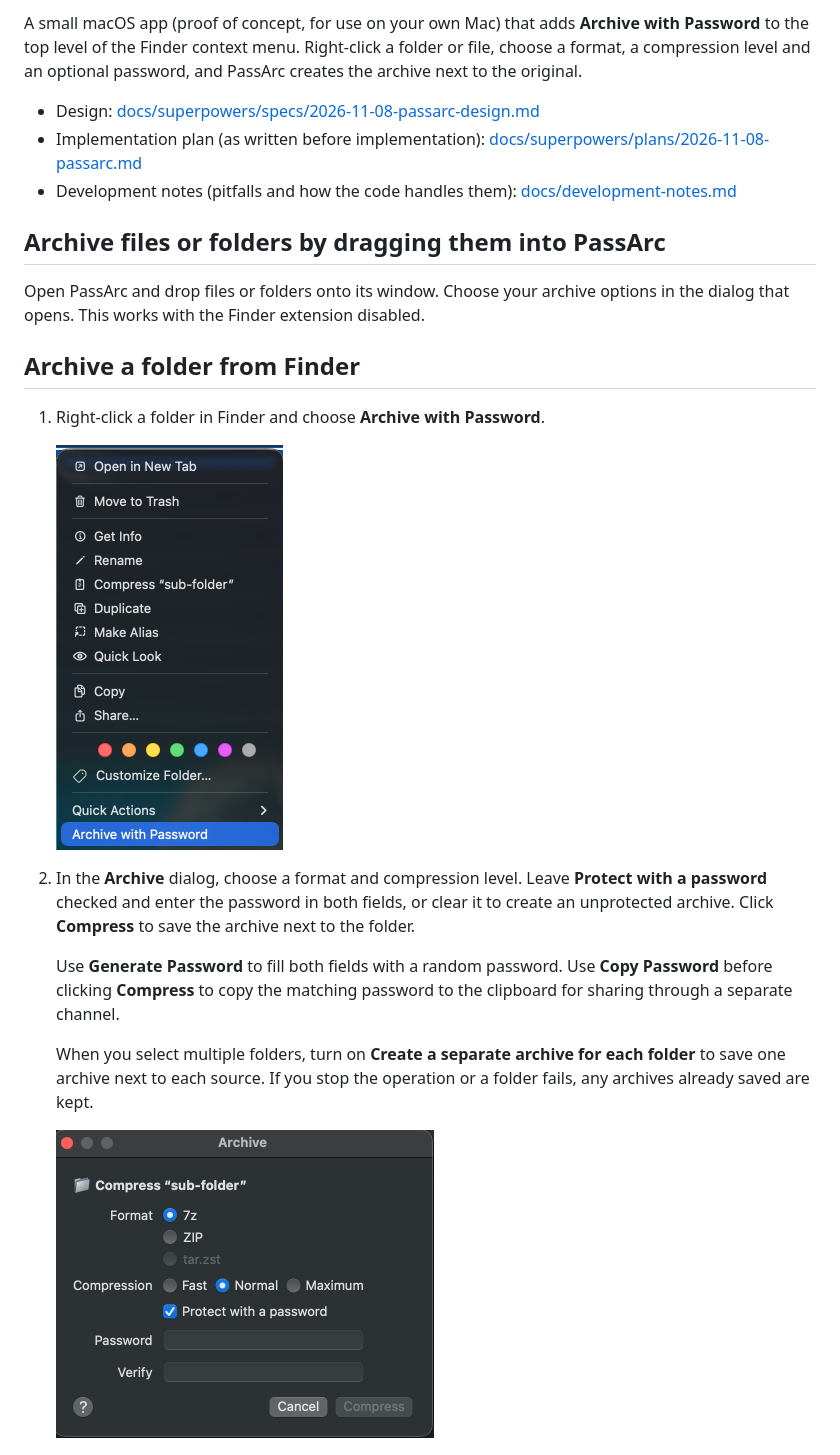
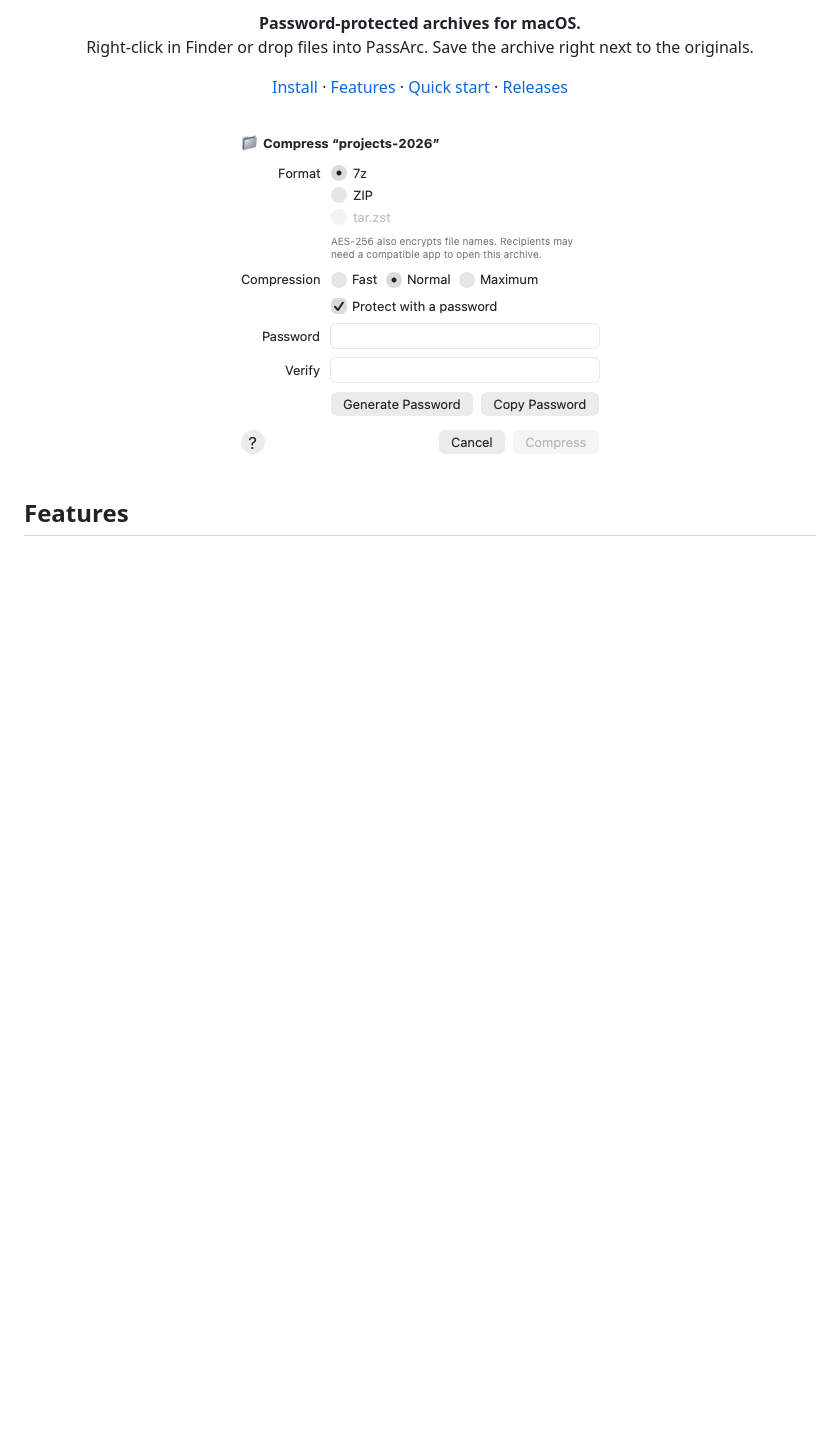
Before and after one commit to hiromaily/passarc, a Markdown page: README.md, the part around one of its changes. GitHub-like rendering; pictures changed too: docs/images/archive-dialog.png; blank space fills up the shorter version.

Commit message:
Refresh the PassArc README

```diff
--- a/README.md
+++ b/README.md
@@ -2,27 +2,15 @@
 
-A small macOS app (proof of concept, for use on your own Mac) that adds **Archive with Password** to the top level
-of the Finder context menu. Right-click a folder or file, choose a format, a compression level and an optional
-password, and PassArc creates the archive next to the original.
+<p align="center"><strong>Password-protected archives for macOS.</strong><br>
+Right-click in Finder or drop files into PassArc. Save the archive right next to the originals.</p>
 
-- Design: [docs/superpowers/specs/2026-11-08-passarc-design.md](docs/superpowers/specs/2026-11-08-passarc-design.md)
-- Implementation plan (as written before implementation): [docs/superpowers/plans/2026-11-08-passarc.md](docs/superpowers/plans/2026-11-08-passarc.md)
-- Development notes (pitfalls and how the code handles them): [docs/development-notes.md](docs/development-notes.md)
+<p align="center">
+  <a href="#install-with-homebrew">Install</a> ·
+  <a href="#features">Features</a> ·
+  <a href="#quick-start">Quick start</a> ·
+  <a href="https://github.com/hiromaily/passarc/releases">Releases</a>
+</p>
 
-## Archive files or folders by dragging them into PassArc
+<p align="center"><img src="docs/images/archive-dialog.png" width="398" alt="PassArc’s Archive dialog showing 7z encryption, compression levels, and Generate Password and Copy Password buttons"></p>
 
-Open PassArc and drop files or folders onto its window. Choose your archive options in the dialog that opens. This works with the Finder extension disabled.
+## Features
 
-## Archive a folder from Finder
-
-1. Right-click a folder in Finder and choose **Archive with Password**.
-
-   <img src="docs/images/finder-context-menu.png" alt="Finder context menu with Archive with Password highlighted" width="227">
-
-2. In the **Archive** dialog, choose a format and compression level. Leave **Protect with a password** checked and enter the password in both fields, or clear it to create an unprotected archive. Click **Compress** to save the archive next to the folder.
-
-   Use **Generate Password** to fill both fields with a random password. Use **Copy Password** before clicking **Compress** to copy the matching password to the clipboard for sharing through a separate channel.
-
-   When you select multiple folders, turn on **Create a separate archive for each folder** to save one archive next to each source. If you stop the operation or a folder fails, any archives already saved are kept.
-
-   <img src="docs/images/archive-dialog.png" alt="PassArc Archive dialog with 7z, Normal compression, and password protection selected" width="378">
-
```
Also changed, not shown: other parts of README.md (+57 -145 lines).
